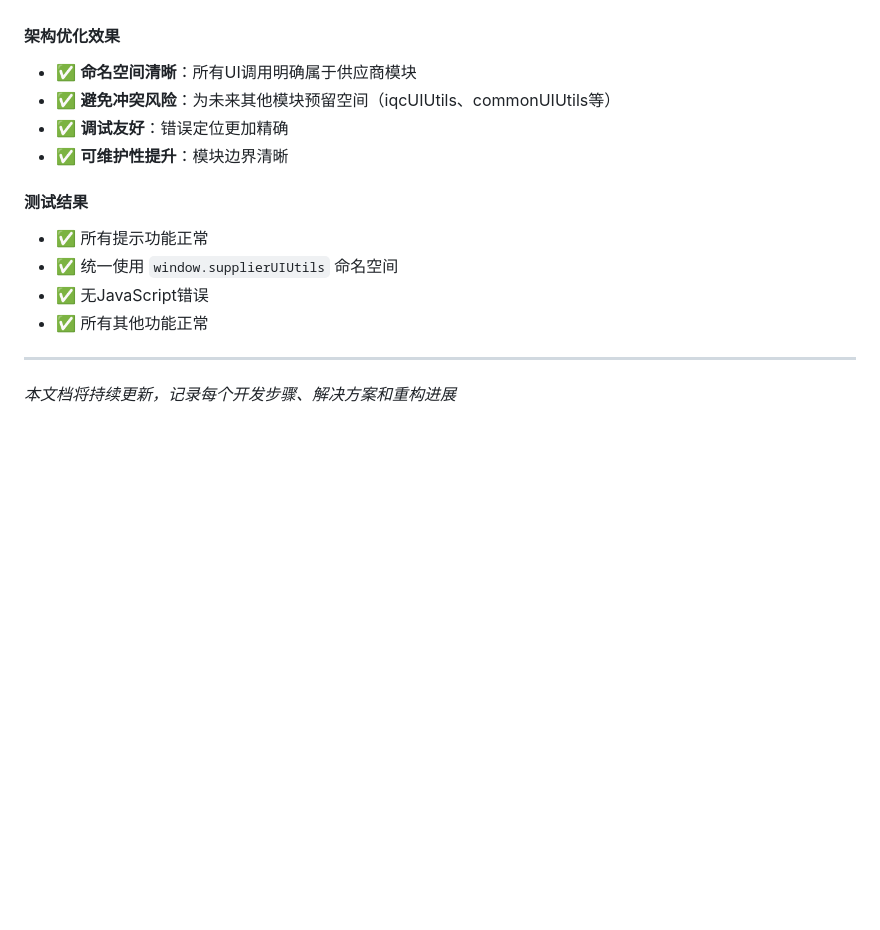
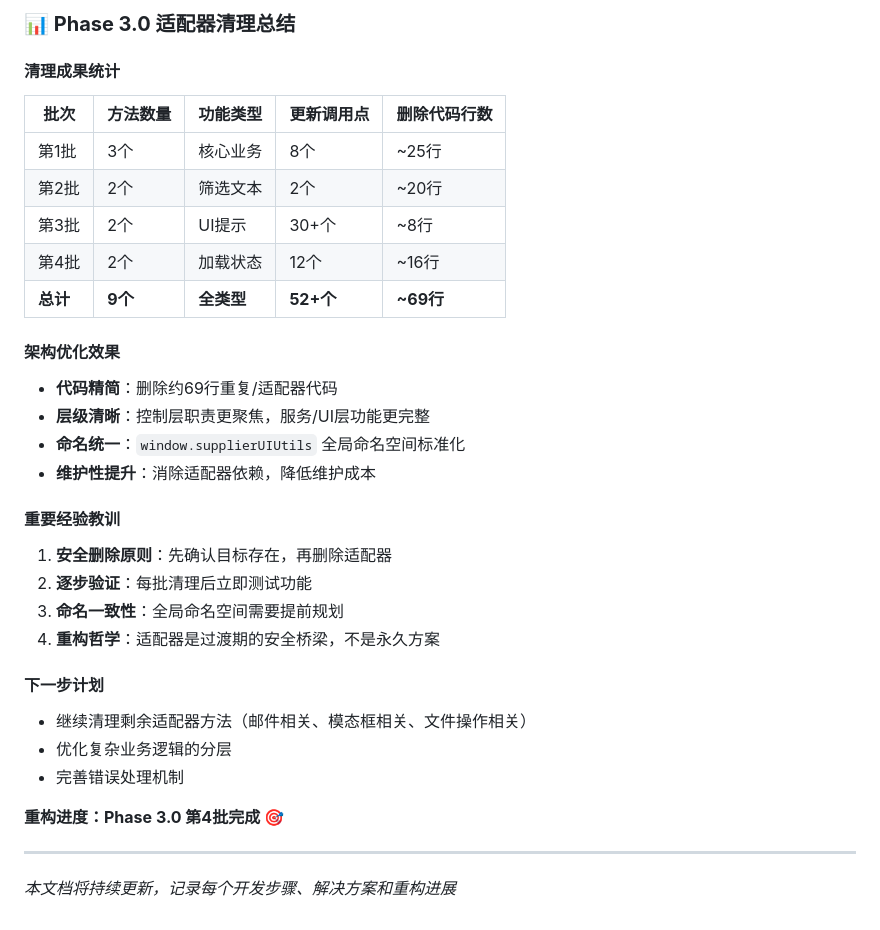
Before and after one commit to ywh9527-prog/SQE, a Markdown page: README.md, the part around the change printed below. GitHub-like rendering; blank space fills up the shorter version.

```diff
--- a/README.md
+++ b/README.md
@@ -1126,15 +1165,32 @@ fields: ['supplier_id', 'document_type', 'document_name', 'is_current'],
+### **📊 Phase 3.0 适配器清理总结**
+
+#### **清理成果统计**
+| 批次 | 方法数量 | 功能类型 | 更新调用点 | 删除代码行数 |
+|------|----------|----------|------------|-------------|
+| 第1批 | 3个 | 核心业务 | 8个 | ~25行 |
+| 第2批 | 2个 | 筛选文本 | 2个 | ~20行 |
+| 第3批 | 2个 | UI提示 | 30+个 | ~8行 |
+| 第4批 | 2个 | 加载状态 | 12个 | ~16行 |
+| **总计** | **9个** | **全类型** | **52+个** | **~69行** |
 
 #### **架构优化效果**
-- ✅ **命名空间清晰**：所有UI调用明确属于供应商模块
-- ✅ **避免冲突风险**：为未来其他模块预留空间（iqcUIUtils、commonUIUtils等）
-- ✅ **调试友好**：错误定位更加精确
-- ✅ **可维护性提升**：模块边界清晰
+- **代码精简**：删除约69行重复/适配器代码
+- **层级清晰**：控制层职责更聚焦，服务/UI层功能更完整
+- **命名统一**：`window.supplierUIUtils` 全局命名空间标准化
+- **维护性提升**：消除适配器依赖，降低维护成本
 
-#### **测试结果**
-- ✅ 所有提示功能正常
-- ✅ 统一使用 `window.supplierUIUtils` 命名空间
-- ✅ 无JavaScript错误
-- ✅ 所有其他功能正常
+#### **重要经验教训**
+1. **安全删除原则**：先确认目标存在，再删除适配器
+2. **逐步验证**：每批清理后立即测试功能
+3. **命名一致性**：全局命名空间需要提前规划
+4. **重构哲学**：适配器是过渡期的安全桥梁，不是永久方案
+
+#### **下一步计划**
+- 继续清理剩余适配器方法（邮件相关、模态框相关、文件操作相关）
+- 优化复杂业务逻辑的分层
+- 完善错误处理机制
+
+**重构进度：Phase 3.0 第4批完成 🎯**
 
 ---
 
```
Also changed, not shown: other parts of README.md (+59 -20 lines).
